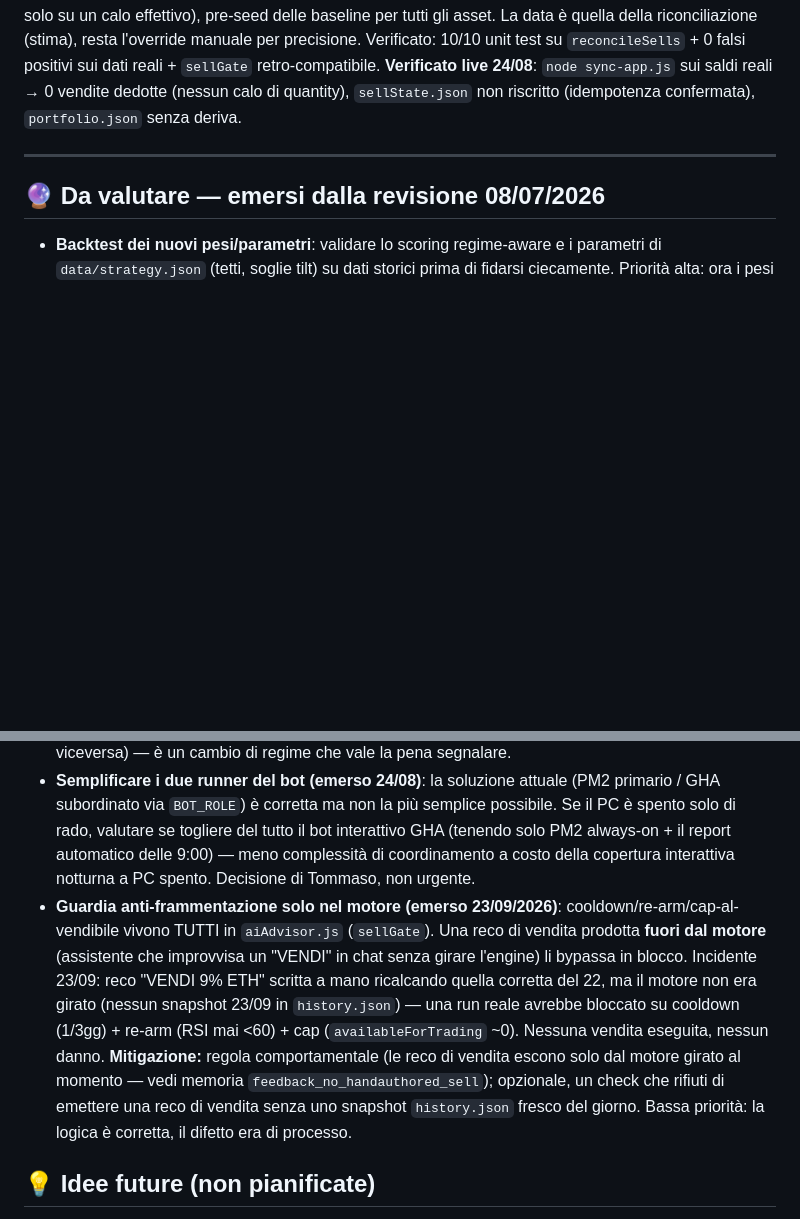
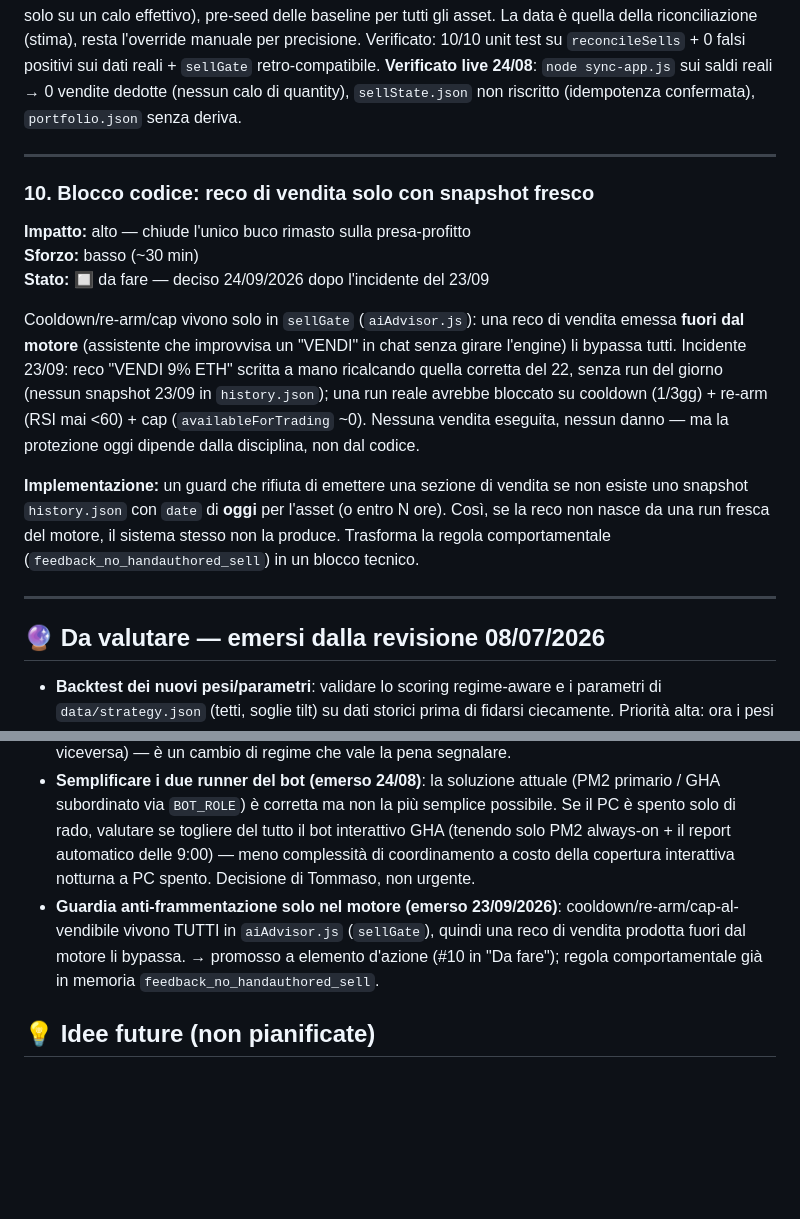
Before and after one commit to tommasofaedo/crypto-assistant, a Markdown page: ROADMAP.md, 2 parts joined by grey strips. Rendered like a GitHub page; blank space fills up the shorter version.

Commit message:
ROADMAP: promuovi a #10 il blocco codice reco-vendita solo con snapshot fresco
Da "da valutare" a elemento d'azione in "Da fare" (deciso 24/09 dopo incidente 23/09).
Guard che rifiuta una reco di vendita senza run fresca del motore in history.json.

Co-Authored-By: Claude Opus 4.8 <noreply@anthropic.com>
Claude-Session: https://claude.ai/code/session_01Dknnu3JPEVubsFMNFtHvda

```diff
--- a/ROADMAP.md
+++ b/ROADMAP.md
@@ -189,6 +189,25 @@ di quantity), `sellState.json` non riscritto (idempotenza confermata), `portfoli
 
 ---
 
+### 10. Blocco codice: reco di vendita solo con snapshot fresco
+**Impatto:** alto — chiude l'unico buco rimasto sulla presa-profitto
+**Sforzo:** basso (~30 min)
+**Stato:** 🔲 da fare — deciso 24/09/2026 dopo l'incidente del 23/09
+
+Cooldown/re-arm/cap vivono solo in `sellGate` (`aiAdvisor.js`): una reco di vendita emessa
+**fuori dal motore** (assistente che improvvisa un "VENDI" in chat senza girare l'engine) li
+bypassa tutti. Incidente 23/09: reco "VENDI 9% ETH" scritta a mano ricalcando quella corretta
+del 22, senza run del giorno (nessun snapshot 23/09 in `history.json`); una run reale avrebbe
+bloccato su cooldown (1/3gg) + re-arm (RSI mai <60) + cap (`availableForTrading` ~0). Nessuna
+vendita eseguita, nessun danno — ma la protezione oggi dipende dalla disciplina, non dal codice.
+
+**Implementazione:** un guard che rifiuta di emettere una sezione di vendita se non esiste uno
+snapshot `history.json` con `date` di **oggi** per l'asset (o entro N ore). Così, se la reco non
+nasce da una run fresca del motore, il sistema stesso non la produce. Trasforma la regola
+comportamentale (`feedback_no_handauthored_sell`) in un blocco tecnico.
+
+---
+
 ## 🔮 Da valutare — emersi dalla revisione 08/07/2026
 
 - **Backtest dei nuovi pesi/parametri**: validare lo scoring regime-aware e i parametri di `data/strategy.json` (tetti, soglie tilt) su dati storici prima di fidarsi ciecamente. Priorità alta: ora i pesi sono ragionati ma non validati empiricamente.
@@ -198,7 +217,7 @@ di quantity), `sellState.json` non riscritto (idempotenza confermata), `portfoli
 - **Livello 3 "Edge da derivati"** (scartato 08/07): funding rate + open interest dal server MCP Crypto.com. Da riconsiderare se si vuole un segnale di posizionamento professionale.
 - **Alert quando cambia la modalità**: notifica quando il motore passa da conservativo a tilt-balanced (o viceversa) — è un cambio di regime che vale la pena segnalare.
 - **Semplificare i due runner del bot (emerso 24/08)**: la soluzione attuale (PM2 primario / GHA subordinato via `BOT_ROLE`) è corretta ma non la più semplice possibile. Se il PC è spento solo di rado, valutare se togliere del tutto il bot interattivo GHA (tenendo solo PM2 always-on + il report automatico delle 9:00) — meno complessità di coordinamento a costo della copertura interattiva notturna a PC spento. Decisione di Tommaso, non urgente.
-- **Guardia anti-frammentazione solo nel motore (emerso 23/09/2026)**: cooldown/re-arm/cap-al-vendibile vivono TUTTI in `aiAdvisor.js` (`sellGate`). Una reco di vendita prodotta **fuori dal motore** (assistente che improvvisa un "VENDI" in chat senza girare l'engine) li bypassa in blocco. Incidente 23/09: reco "VENDI 9% ETH" scritta a mano ricalcando quella corretta del 22, ma il motore non era girato (nessun snapshot 23/09 in `history.json`) — una run reale avrebbe bloccato su cooldown (1/3gg) + re-arm (RSI mai <60) + cap (`availableForTrading` ~0). Nessuna vendita eseguita, nessun danno. **Mitigazione:** regola comportamentale (le reco di vendita escono solo dal motore girato al momento — vedi memoria `feedback_no_handauthored_sell`); opzionale, un check che rifiuti di emettere una reco di vendita senza uno snapshot `history.json` fresco del giorno. Bassa priorità: la logica è corretta, il difetto era di processo.
+- **Guardia anti-frammentazione solo nel motore (emerso 23/09/2026)**: cooldown/re-arm/cap-al-vendibile vivono TUTTI in `aiAdvisor.js` (`sellGate`), quindi una reco di vendita prodotta fuori dal motore li bypassa. → promosso a elemento d'azione (#10 in "Da fare"); regola comportamentale già in memoria `feedback_no_handauthored_sell`.
 
 ## 💡 Idee future (non pianificate)
 
```
